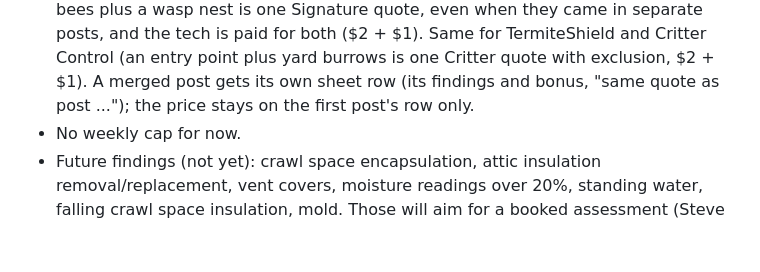
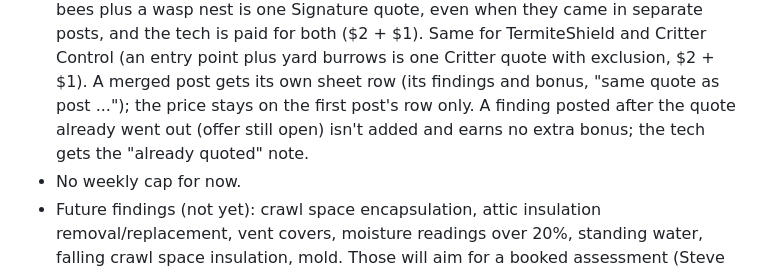
Before and after one commit to Catchy-Pest-Solutions/Claude-Daily-Helper-Routine, a Markdown page: daily-routine/inspection-findings/DESIGN.md, the part around the change. Drawn GitHub-style; blank space fills up the shorter version.

Commit message:
Inspection findings: no extra bonus for a finding posted after the quote
Co-Authored-By: Claude Opus 5.5 <noreply@anthropic.com>
Claude-Session: https://claude.ai/code/session_015RC1N9FD3KKKkmbHYQFscx

```diff
--- a/daily-routine/inspection-findings/DESIGN.md
+++ b/daily-routine/inspection-findings/DESIGN.md
@@ -110,6 +110,9 @@ together for a few days, aiming to go live the week of Nov 9, 2026.
   one Critter quote with exclusion, $2 + $1). A merged post gets its own
   sheet row (its findings and bonus, "same quote as post ..."); the price
   stays on the first post's row only.
+  A finding posted after the quote already went out (offer still open)
+  isn't added and earns no extra bonus; the tech gets the "already quoted"
+  note.
 - No weekly cap for now.
 - Future findings (not yet): crawl space encapsulation, attic insulation
   removal/replacement, vent covers, moisture readings over 20%, standing
```
Also changed, not shown: daily-routine/inspection-findings/ROUTINE_PROMPT.md (+1 -1 lines).
